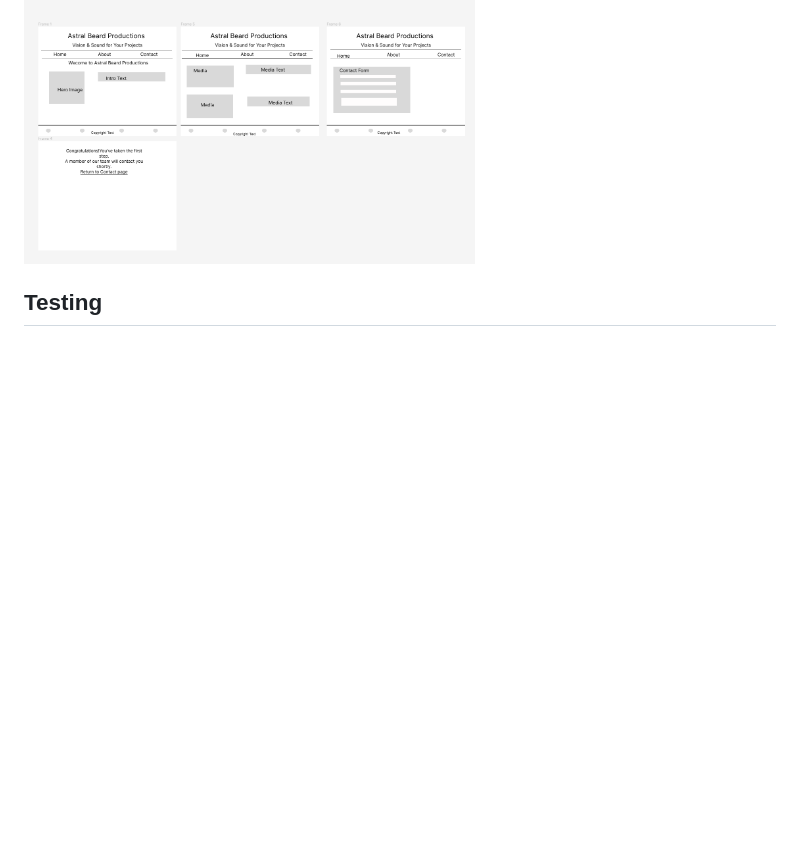
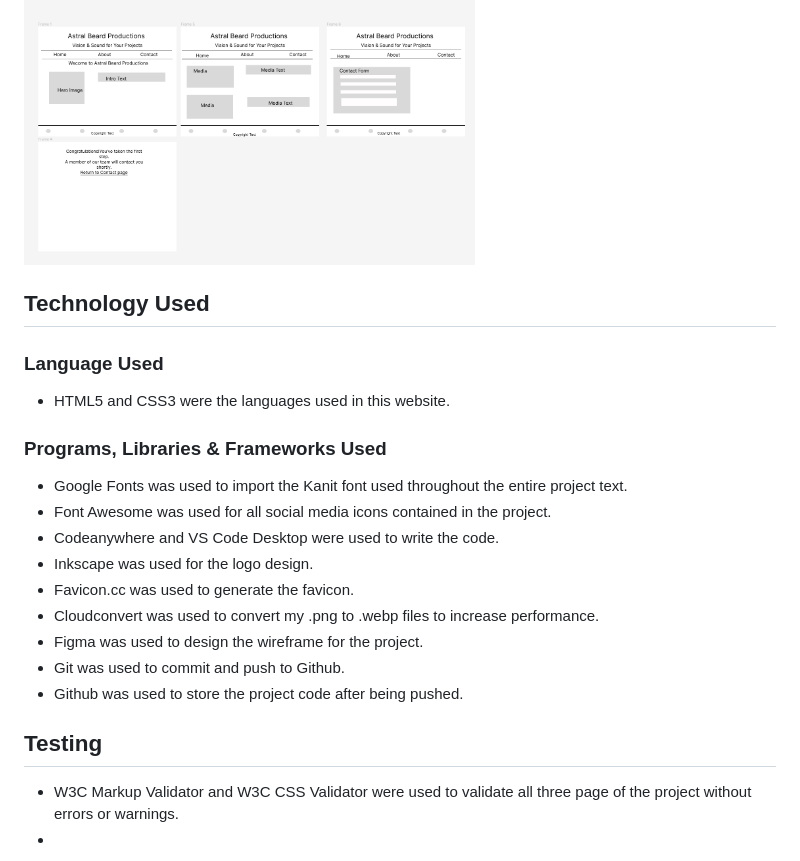
Before and after one commit to BrianMcConway/Astral-Beard-Productions, a Markdown page: README.md, the part around the change printed below. Rendered like a GitHub page; blank space fills up the shorter version.

```diff
--- a/README.md
+++ b/README.md
@@ -88,8 +92,29 @@
 
  <img src="readme-docs/wireframe-abp-website.png" alt="Wireframe image of website plan." width="60%" height="auto">
 
+## Technology Used
+
+### Language Used
+
+- HTML5 and CSS3 were the languages used in this website.
+
+### Programs, Libraries & Frameworks Used
+
+- Google Fonts was used to import the Kanit font used throughout the entire project text.
+- Font Awesome was used for all social media icons contained in the project.
+- Codeanywhere and VS Code Desktop were used to write the code.
+- Inkscape was used for the logo design.
+- Favicon.cc was used to generate the favicon.
+- Cloudconvert was used to convert my .png to .webp files to increase performance.
+- Figma was used to design the wireframe for the project.
+- Git was used to commit and push to Github.
+- Github was used to store the project code after being pushed.
+
+
 ## Testing
 
+  - W3C Markup Validator and W3C CSS Validator were used to validate all three page of the project without errors or warnings.
+  -
 <!--In this section, you need to convince the assessor that you have conducted enough testing to legitimately believe that the site works well. Essentially, in this part you will want to go over all of your project’s features and ensure that they all work as intended, with the project providing an easy and straightforward way for the users to achieve their goals.
 
 In addition, you should mention in this section how your project looks and works on different browsers and screen sizes.
```
Also changed, not shown: other parts of README.md (+14 -17 lines), readme-docs/confirmation-page-readme-image.png (added), readme-docs/footer-readme-screenshot.png (added), readme-docs/navbar-image-readme.png (added).
